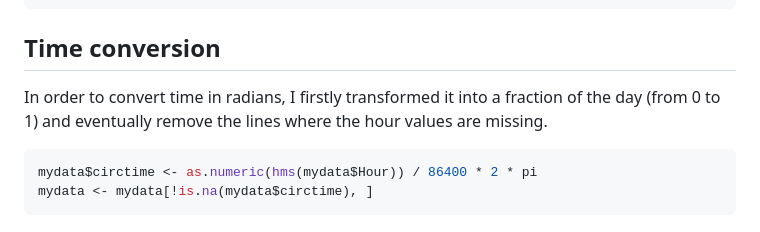
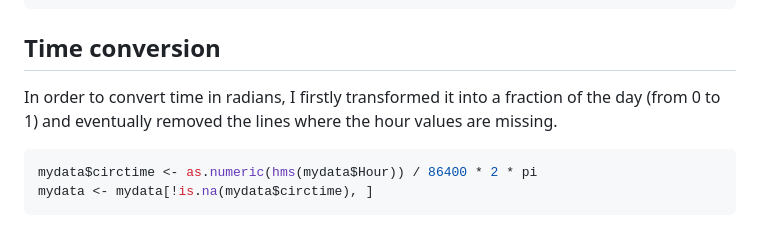
Before and after one commit to laranigelli/Spatial_ecology_in_R, a Markdown page: EXAM/RedFox_RoeDeer_Human.md, the part around the change. Rendered like a GitHub page.

````diff
--- a/EXAM/RedFox_RoeDeer_Human.md
+++ b/EXAM/RedFox_RoeDeer_Human.md
@@ -62,7 +62,7 @@ mydata <- read.csv("UrbanDataset_Read-Only.csv", sep = ";")
 
 ## Time conversion
 
-In order to convert time in radians, I firstly transformed it into a fraction of the day (from 0 to 1) and eventually remove the lines where the hour values are missing.
+In order to convert time in radians, I firstly transformed it into a fraction of the day (from 0 to 1) and eventually removed the lines where the hour values are missing.
 ```r
 mydata$circtime <- as.numeric(hms(mydata$Hour)) / 86400 * 2 * pi
 mydata <- mydata[!is.na(mydata$circtime), ]
````
